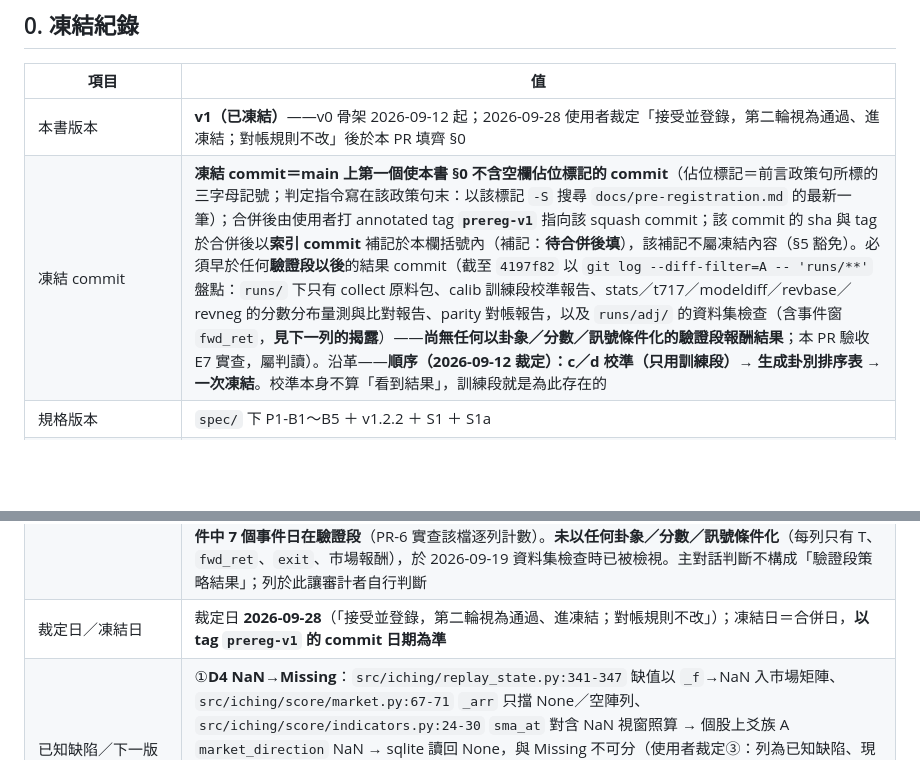
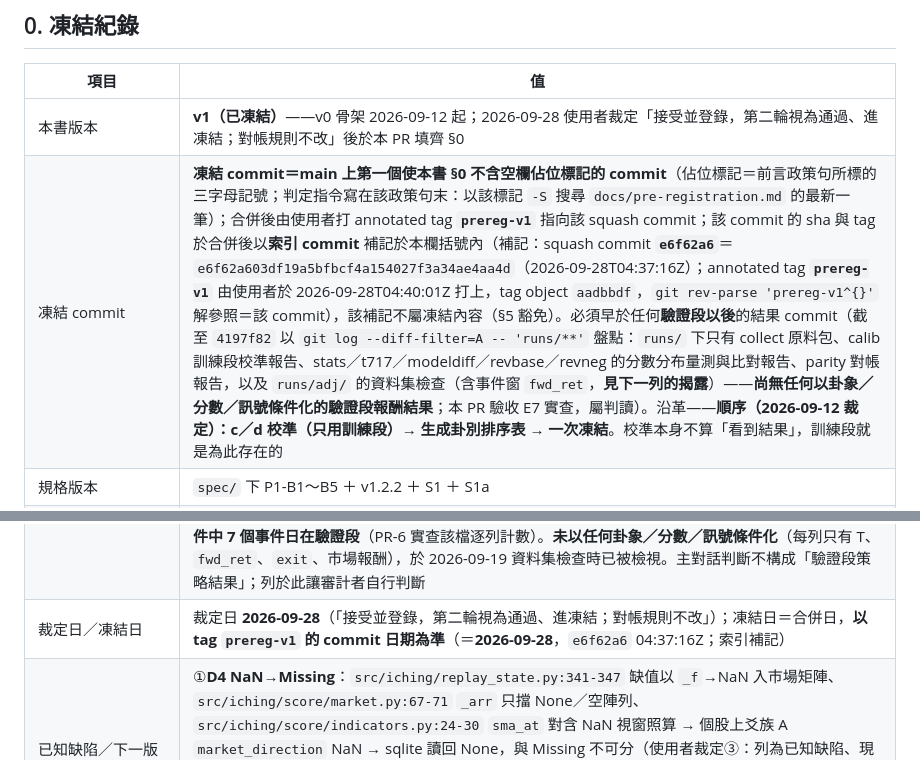
Before and after one commit to shihpc/taiwan-stock-iching, a Markdown page: docs/pre-registration.md, 2 parts joined by grey strips. GitHub-like rendering; blank space fills up the shorter version.

```diff
--- a/docs/pre-registration.md
+++ b/docs/pre-registration.md
@@ -15,7 +15,7 @@
 | 項目 | 值 |
 |---|---|
 | 本書版本 | **v1（已凍結）**——v0 骨架 2026-09-12 起；2026-09-28 使用者裁定「接受並登錄，第二輪視為通過、進凍結；對帳規則不改」後於本 PR 填齊 §0 |
-| 凍結 commit | **凍結 commit＝main 上第一個使本書 §0 不含空欄佔位標記的 commit**（佔位標記＝前言政策句所標的三字母記號；判定指令寫在該政策句末：以該標記 `-S` 搜尋 `docs/pre-registration.md` 的最新一筆）；合併後由使用者打 annotated tag **`prereg-v1`** 指向該 squash commit；該 commit 的 sha 與 tag 於合併後以**索引 commit** 補記於本欄括號內（補記：**待合併後填**），該補記不屬凍結內容（§5 豁免）。必須早於任何**驗證段以後**的結果 commit（截至 `4197f82` 以 `git log --diff-filter=A -- 'runs/**'` 盤點：`runs/` 下只有 collect 原料包、calib 訓練段校準報告、stats／t717／modeldiff／revbase／revneg 的分數分布量測與比對報告、parity 對帳報告，以及 `runs/adj/` 的資料集檢查（含事件窗 `fwd_ret`，**見下一列的揭露**）——**尚無任何以卦象／分數／訊號條件化的驗證段報酬結果**；本 PR 驗收 E7 實查，屬判讀）。沿革——**順序（2026-09-12 裁定）：c／d 校準（只用訓練段）→ 生成卦別排序表 → 一次凍結**。校準本身不算「看到結果」，訓練段就是為此存在的 |
+| 凍結 commit | **凍結 commit＝main 上第一個使本書 §0 不含空欄佔位標記的 commit**（佔位標記＝前言政策句所標的三字母記號；判定指令寫在該政策句末：以該標記 `-S` 搜尋 `docs/pre-registration.md` 的最新一筆）；合併後由使用者打 annotated tag **`prereg-v1`** 指向該 squash commit；該 commit 的 sha 與 tag 於合併後以**索引 commit** 補記於本欄括號內（補記：squash commit **`e6f62a6`**＝`e6f62a603df19a5bfbcf4a154027f3a34ae4aa4d`（2026-09-28T04:37:16Z）；annotated tag **`prereg-v1`** 由使用者於 2026-09-28T04:40:01Z 打上，tag object `aadbbdf`，`git rev-parse 'prereg-v1^{}'` 解參照＝該 commit），該補記不屬凍結內容（§5 豁免）。必須早於任何**驗證段以後**的結果 commit（截至 `4197f82` 以 `git log --diff-filter=A -- 'runs/**'` 盤點：`runs/` 下只有 collect 原料包、calib 訓練段校準報告、stats／t717／modeldiff／revbase／revneg 的分數分布量測與比對報告、parity 對帳報告，以及 `runs/adj/` 的資料集檢查（含事件窗 `fwd_ret`，**見下一列的揭露**）——**尚無任何以卦象／分數／訊號條件化的驗證段報酬結果**；本 PR 驗收 E7 實查，屬判讀）。沿革——**順序（2026-09-12 裁定）：c／d 校準（只用訓練段）→ 生成卦別排序表 → 一次凍結**。校準本身不算「看到結果」，訓練段就是為此存在的 |
 | 規格版本 | `spec/` 下 P1-B1～B5 ＋ v1.2.2 ＋ S1 ＋ S1a |
 | `model_version` | twse **`p2-score-engine-2.01697576a7b0`**／tpex **`p2-score-engine-2.83b5c5dfdb23`**（現行 `build_params(m).model_version()`，`d` 進指紋；釘值測試 `tests/test_apply_calibration.py` H3、對本欄實算 `tests/test_prereg_frozen.py`）。沿革：凍結順序＝**先校準再凍結（2026-09-12 使用者裁定），一次凍結、不分兩段**；未校準時為 twse `p2-score-engine-1.4bd3ed5e304f`／tpex `p2-score-engine-1.355cd60f818c` |
 | `params_sha` | **`8ca174ee8bc7`**＝`build_params_payload(mv, 320, cross.adv, fundamentals=True)` 的 `params_fingerprint`（window 320、adv_window 60、adv_threshold 3e7、fundamentals=True、`pool_semantics` `pit-1`、`adjust_sources` 見下、`text_version` 0.2、`state_schema` 1）；`data/state/cross.json` 的 `meta.params_sha` 同值 |
@@ -30,7 +30,7 @@
 | Python | Actions 3.12（`.github/workflows/daily.yml:38`，實裝 3.12.14，`docs/P2-DAILY-PLAN.md` §7.6.3）／雲端驗收 3.12.3／Hetzner **3.14.4**（使用者 2026-09-28 提供）。§7.6.3 要求對帳／重現用 ≥3.12（`sum()` Neumaier 補償加法），三者皆符合；Hetzner 與 Actions 小版本不同，但 D-3 第二輪 09-15～23 ④＝0 已在此組合下實證 |
 | D-3 結案 | 第二輪 **`a932f75`**（`hetzner/parity-2026-09-24`，父 `4197f82`；09-15～09-23 ④＝0、09-24 rc=3 市場層 us 聯集 1 處）＋第一輪 **`eaf5aea`**（`hetzner/parity-2026-09-14`，rc=1 → §7.6.3 RCA 後重算覆蓋逐位相同，舊指紋時代）；報告 `runs/parity/*.txt`；結案登錄 `docs/P2-DAILY-PLAN.md` §7.6.2／§7.6.7 |
 | 凍結前已檢視過的驗證段數據（揭露，供審計判斷） | `runs/adj/event_report_2026-09-14.txt`（首版 `56590b7`，2026-09-19 第四次覆蓋加入；現行版 `87c5691` #79——兩版第 1 行與第 3～9 行的 manifest／六檔 bytes 不同、第 2 行 segments 與第 10 行起（含 \|`fwd_ret`\|>1 表與全部事件窗）逐字相同，本列所引數字兩版相同）是**四源復權係數品質檢查**：全部六檔 \|`fwd_ret`\|>1 列數（含 `valid_*` 三檔：2615／49／496）、以及 3095／6415／6763／2364 四檔（`docs/P3-DATASET.md` 的 `adj_event_report.py` 指定檔）除權息／減資事件窗前後的 `fwd_ret`——**short 視窗 192 列逐列印出（其中 87 列 T 落在驗證段 2023-07-01～2024-12-31，188 列有數值 `fwd_ret`）、swing／mid 只印每事件一行摘要（25 事件×2＝50 行：34 行有列（swing 17＋mid 17，合計 1,000 列，附 min／max）＋16 行「跨事件列無」佔位（swing 8＋mid 8））、25 個事件中 7 個事件日在驗證段**（PR-6 實查該檔逐列計數）。**未以任何卦象／分數／訊號條件化**（每列只有 T、`fwd_ret`、`exit`、市場報酬），於 2026-09-19 資料集檢查時已被檢視。主對話判斷不構成「驗證段策略結果」；列於此讓審計者自行判斷 |
-| 裁定日／凍結日 | 裁定日 **2026-09-28**（「接受並登錄，第二輪視為通過、進凍結；對帳規則不改」）；凍結日＝合併日，**以 tag `prereg-v1` 的 commit 日期為準** |
+| 裁定日／凍結日 | 裁定日 **2026-09-28**（「接受並登錄，第二輪視為通過、進凍結；對帳規則不改」）；凍結日＝合併日，**以 tag `prereg-v1` 的 commit 日期為準**（＝**2026-09-28**，`e6f62a6` 04:37:16Z；索引補記） |
 | 已知缺陷／下一版候選（凍結時已知、不隨凍結修；`檔案:行號` 依 `4197f82`） | ①**D4 NaN→Missing**：`src/iching/replay_state.py:341-347` 缺值以 `_f`→NaN 入市場矩陣、`src/iching/score/market.py:67-71` `_arr` 只擋 None／空陣列、`src/iching/score/indicators.py:24-30` `sma_at` 對含 NaN 視窗照算 → 個股上爻族 A `market_direction` NaN → sqlite 讀回 None，與 Missing 不可分（使用者裁定③：列為已知缺陷、現在凍結；修它＝計分引擎行為變更＝下一版）②**重播路徑缺 CORE 守門**（每日班 `src/iching/daily_fetch.py:54-56`／`:231` 有，`replay_io` 沒有；`docs/P2-DAILY-PLAN.md` §7.6.6 D4-2）③`src/iching/replay_io.py:329-334` `_body` 取 `rows[-1]` 無 `ORDER BY`（D4-3）④**待裁定③晚到事件不回算**：第一實例 §7.6.4（12 筆 ex 09-15）、第二實例 1563／6949 ex_date 2026-09-07（§7.6.7；6949 累積係數 20.22 異常、來源待查）⑤`runs/revbase`／`runs/revneg` 仍是 #68 前指紋 `c7385e78cb9f`（§29／§30 的歷史量測，是否重跑未裁定）⑥⑦ 池快照差盲區（§7.6.5）持續到參考端刷新 `stock_info` 快照＋重播為止 |
 
 ## 1. 方法
```
Also changed, not shown: CLAUDE.md (+1 -1 lines), docs/P3-KICKOFF.md (+1 -1 lines).
